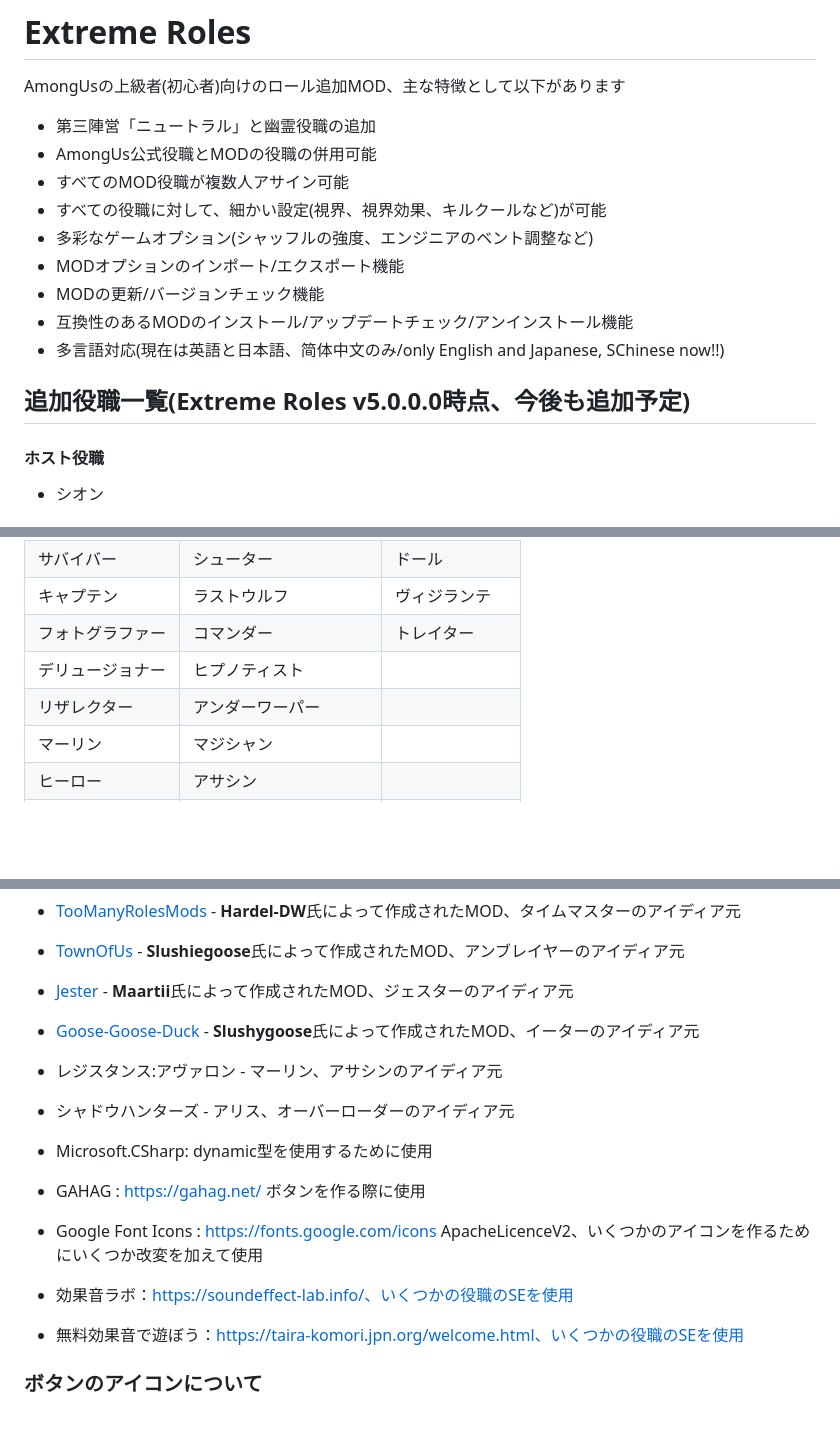
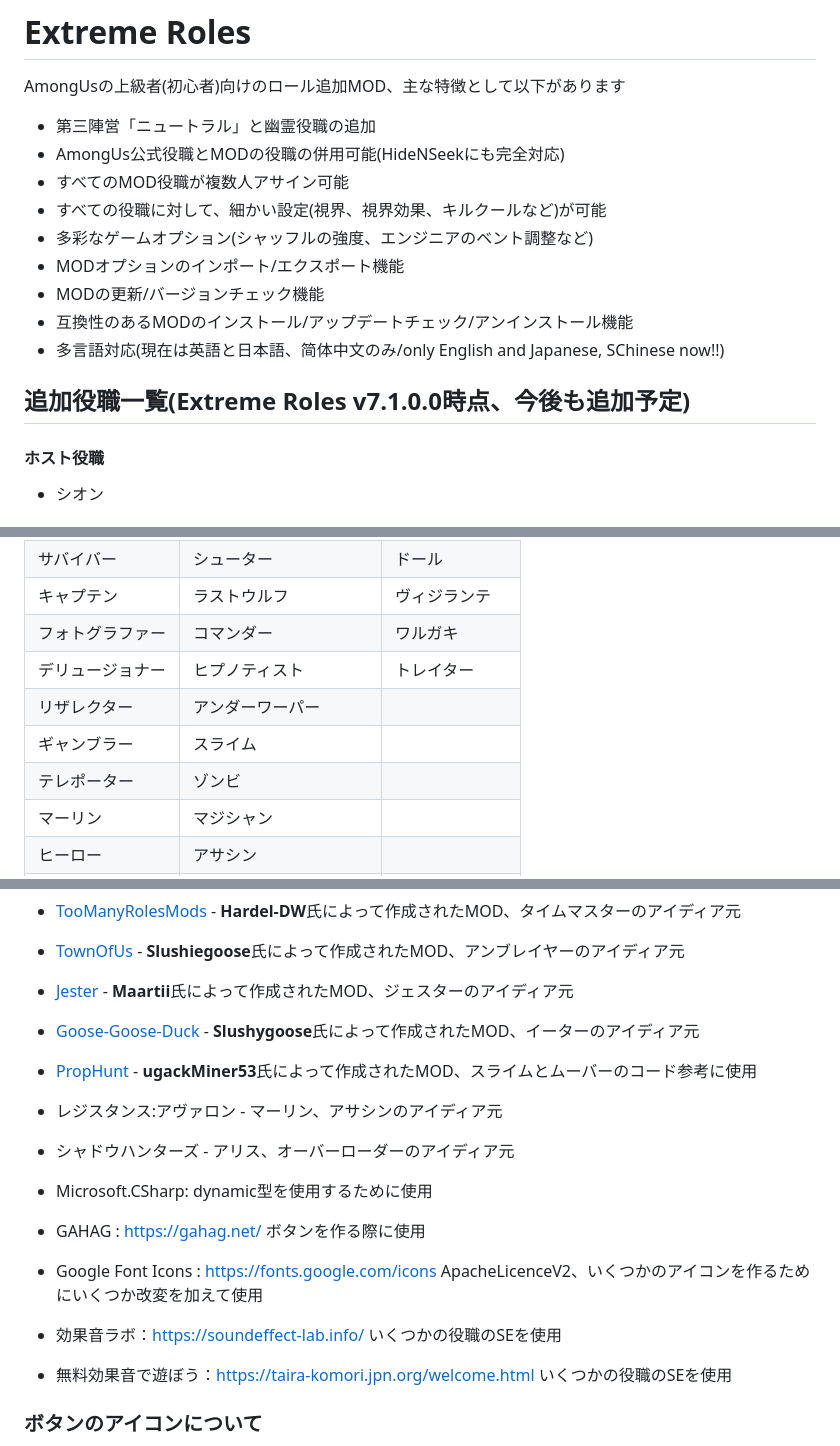
Before and after one commit to yukieiji/ExtremeRoles, a Markdown page: README.md, 3 parts joined by grey strips. GitHub-like rendering; blank space fills up the shorter version.

```diff
--- a/README.md
+++ b/README.md
@@ -9,7 +9,7 @@ Extreme Roles及びExtreme SkinsはAmong UsまたはInnersloth LLCとは提携
 # Extreme Roles
 AmongUsの上級者(初心者)向けのロール追加MOD、主な特徴として以下があります<br>
 * 第三陣営「ニュートラル」と幽霊役職の追加
-* AmongUs公式役職とMODの役職の併用可能
+* AmongUs公式役職とMODの役職の併用可能(HideNSeekにも完全対応)
 * すべてのMOD役職が複数人アサイン可能
 * すべての役職に対して、細かい設定(視界、視界効果、キルクールなど)が可能
 * 多彩なゲームオプション(シャッフルの強度、エンジニアのベント調整など)
@@ -18,7 +18,7 @@ AmongUsの上級者(初心者)向けのロール追加MOD、主な特徴とし
 * 互換性のあるMODのインストール/アップデートチェック/アンインストール機能
 * 多言語対応(現在は英語と日本語、简体中文のみ/only English and Japanese, SChinese now!!)
 
-## 追加役職一覧(Extreme Roles v5.0.0.0時点、今後も追加予定)
+## 追加役職一覧(Extreme Roles v7.1.0.0時点、今後も追加予定)
 #### ホスト役職
 - シオン
 #### 通常役職
@@ -41,9 +41,11 @@ AmongUsの上級者(初心者)向けのロール追加MOD、主な特徴とし
 |  カーペンター |  アサルトマスター  | アンブレイヤー |
 |  サバイバー |  シューター  | ドール |
 |  キャプテン |  ラストウルフ  | ヴィジランテ |
-|  フォトグラファー |  コマンダー  | トレイター |
-|  デリュージョナー |  ヒプノティスト  |  |
+|  フォトグラファー |  コマンダー  | ワルガキ |
+|  デリュージョナー |  ヒプノティスト  | トレイター |
 |  リザレクター |  アンダーワーパー  |  |
+|  ギャンブラー |  スライム  |  |
+|  テレポーター |  ゾンビ  |  |
 |  マーリン  |  マジシャン  |  |
 |  ヒーロー  |  アサシン  |  |
 |  探偵  | ヴィラン  |   |
@@ -163,6 +165,7 @@ Extreme Rolesのスキン追加用アドオン、主な特徴として以下が
 - [TownOfUs](https://github.com/slushiegoose/Town-Of-Us) - **Slushiegoose**氏によって作成されたMOD、アンブレイヤーのアイディア元
 - [Jester](https://github.com/Maartii/Jester) - **Maartii**氏によって作成されたMOD、ジェスターのアイディア元
 - [Goose-Goose-Duck](https://store.steampowered.com/app/1568590/Goose_Goose_Duck) - **Slushygoose**氏によって作成されたMOD、イーターのアイディア元
+- [PropHunt](https://github.com/ugackMiner53/PropHunt) - **ugackMiner53**氏によって作成されたMOD、スライムとムーバーのコード参考に使用
 
 - レジスタンス:アヴァロン - マーリン、アサシンのアイディア元
 - シャドウハンターズ - アリス、オーバーローダーのアイディア元
@@ -170,8 +173,8 @@ Extreme Rolesのスキン追加用アドオン、主な特徴として以下が
 - Microsoft.CSharp: dynamic型を使用するために使用
 - GAHAG : https://gahag.net/ ボタンを作る際に使用
 - Google Font Icons : https://fonts.google.com/icons ApacheLicenceV2、いくつかのアイコンを作るためにいくつか改変を加えて使用
-- 効果音ラボ：https://soundeffect-lab.info/、いくつかの役職のSEを使用
-- 無料効果音で遊ぼう：https://taira-komori.jpn.org/welcome.html、いくつかの役職のSEを使用
+- 効果音ラボ：https://soundeffect-lab.info/ いくつかの役職のSEを使用
+- 無料効果音で遊ぼう：https://taira-komori.jpn.org/welcome.html いくつかの役職のSEを使用
 
 ### ボタンのアイコンについて
 ボタンのアイコン画像はパブリックドメインの著作権が放棄された素材を元に作成しています。気に食わなくて差し替えたい場合は連絡を下さい
```
Also changed, not shown: other parts of README.md (+16 -16 lines).
